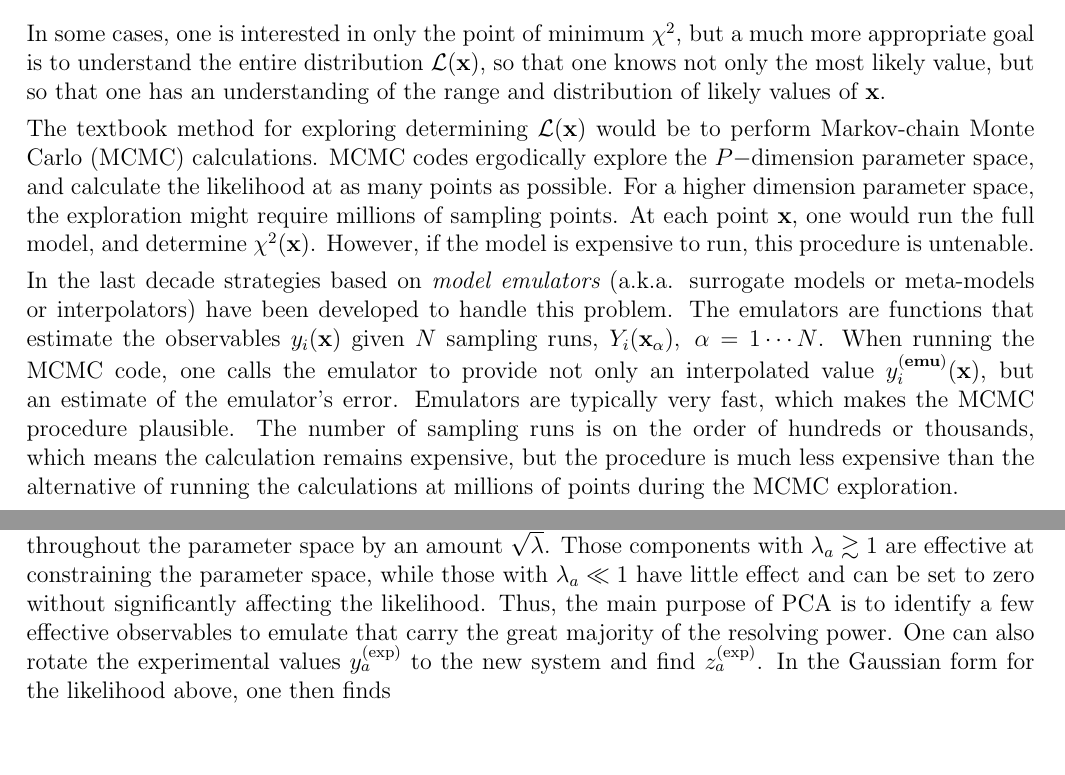
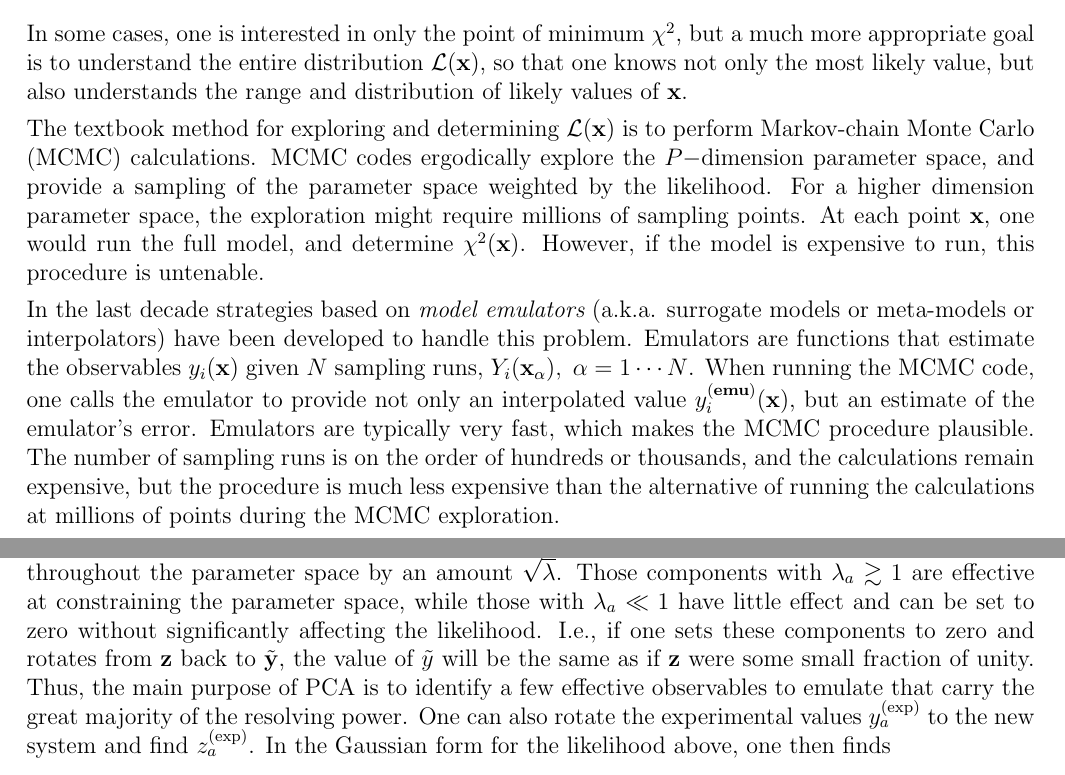
Before and after one commit to MADAI/DistributionSampling, a LaTeX document (doc/manual/manual.tex, which reads doc/manual/intro.tex, doc/manual/stattheory.tex): two parts of pages 3 and 6 of 23, joined at a grey line, cut so that both start at the same text, the shorter picture padded with empty space. Compiled offline with pdfLaTeX.

Commit message:
minor editorial fixes

```diff
--- a/doc/manual/intro.tex
+++ b/doc/manual/intro.tex
@@ -12,10 +12,10 @@ If the uncertainty involved in comparing the model to the data is normally distr
 \begin{equation}
 \mathcal{L}({\bf x})\sim \exp\left\{-\frac{\chi^2({\bf x})}{2}\right\}.
 \end{equation}
-In some cases, one is interested in only the point of minimum $\chi^2$, but a much more appropriate goal is to understand the entire distribution $\mathcal{L}({\bf x})$, so that one knows not only the most likely value, but so that one has an understanding of the range and distribution of likely values of ${\bf x}$.
+In some cases, one is interested in only the point of minimum $\chi^2$, but a much more appropriate goal is to understand the entire distribution $\mathcal{L}({\bf x})$, so that one knows not only the most likely value, but also understands the range and distribution of likely values of ${\bf x}$.
 
-The textbook method for exploring determining $\mathcal{L}({\bf x})$ would be to perform Markov-chain Monte Carlo (MCMC) calculations. MCMC codes ergodically explore the $P-$dimension parameter space, and calculate the likelihood at as many points as possible. For a higher dimension parameter space, the exploration might require millions of sampling points. At each point ${\bf x}$, one would run the full model, and determine $\chi^2({\bf x})$. However, if the model is expensive to run, this procedure is untenable.
+The textbook method for exploring and determining $\mathcal{L}({\bf x})$ is to perform Markov-chain Monte Carlo (MCMC) calculations. MCMC codes ergodically explore the $P-$dimension parameter space, and provide a sampling of the parameter space weighted by the likelihood. For a higher dimension parameter space, the exploration might require millions of sampling points. At each point ${\bf x}$, one would run the full model, and determine $\chi^2({\bf x})$. However, if the model is expensive to run, this procedure is untenable.
 
-In the last decade strategies based on {\it model emulators} (a.k.a. surrogate models or meta-models or interpolators) have been developed to handle this problem. The emulators are functions that estimate the observables $y_i({\bf x})$ given $N$ sampling runs, $Y_i({\bf x}_\alpha),~\alpha=1\cdots N$. When running the MCMC code, one calls the emulator to provide not only an interpolated value $y_i^{\bf(emu)}({\bf x})$, but an estimate of the emulator's error. Emulators are typically very fast, which makes the MCMC procedure plausible. The number of sampling runs is on the order of hundreds or thousands, which means the calculation remains expensive, but the procedure is much less expensive than the alternative of running the calculations at millions of points during the MCMC exploration.
+In the last decade strategies based on {\it model emulators} (a.k.a. surrogate models or meta-models or interpolators) have been developed to handle this problem. Emulators are functions that estimate the observables $y_i({\bf x})$ given $N$ sampling runs, $Y_i({\bf x}_\alpha),~\alpha=1\cdots N$. When running the MCMC code, one calls the emulator to provide not only an interpolated value $y_i^{\bf(emu)}({\bf x})$, but an estimate of the emulator's error. Emulators are typically very fast, which makes the MCMC procedure plausible. The number of sampling runs is on the order of hundreds or thousands, and the calculations remain expensive, but the procedure is much less expensive than the alternative of running the calculations at millions of points during the MCMC exploration.
 
 The software described in this manual is designed mainly to assist scientists in comparing models to data using emulators. This manual provides installation instructions, a summary of the statistical theory, directions for organizing the data, and instructions for creating the emulator and running the MCMC. The package includes both command-line elements and visualization tools. A separate tutorial is also part of the package.
--- a/doc/manual/stattheory.tex
+++ b/doc/manual/stattheory.tex
@@ -80,7 +80,7 @@ Rather than emulating the likelihood directly, the models emulate a few principa
 \[
 \tilde{y}_a\equiv \frac{y_a-\langle y_a\rangle}{\sigma_a}.
 \]
-Here, $\langle \cdots\rangle$ refers to the average of the observable throughout the $N$ training runs, assuming the $N$ training runs are randomly chosen across the space. If the original error matrix were off-diagonal, one would first rotate the $y$s to a coordinate system where the error matrix was diagonal. The new observables $\tilde{y}$ are dimensionless and have uncertainties of unity. Next, one rotates to a coordinate system that diagonalizes the matrix $\langle \tilde{y}_a\tilde{y}_b\rangle$, which has eigenvalues $\lambda_a$. The coordinates are $z_a$, and are ordered by the size of $\lambda_a$. The new observables $z_a$ also have uncertainties of unity, and vary throughout the parameter space by an amount $\sqrt{\lambda}$. Those components with $\lambda_a\gtrsim 1$ are effective at constraining the parameter space, while those with $\lambda_a\ll 1$ have little effect and can be set to zero without significantly affecting the likelihood. Thus, the main purpose of PCA is to identify a few effective observables to emulate that carry the great majority of the resolving power. One can also rotate the experimental values $y_a^{\rm(exp)}$ to the new system and find $z_a^{\rm(exp)}$. In the Gaussian form for the likelihood above, one then finds
+Here, $\langle \cdots\rangle$ refers to the average of the observable throughout the $N$ training runs, assuming the $N$ training runs are randomly chosen across the space. If the original error matrix were off-diagonal, one would first rotate the $y$s to a coordinate system where the error matrix was diagonal. The new observables $\tilde{y}$ are dimensionless and have uncertainties of unity. Next, one rotates to a coordinate system that diagonalizes the matrix $\langle \tilde{y}_a\tilde{y}_b\rangle$, which has eigenvalues $\lambda_a$. The coordinates are $z_a$, and are ordered by the size of $\lambda_a$. The new observables $z_a$ also have uncertainties of unity, and vary throughout the parameter space by an amount $\sqrt{\lambda}$. Those components with $\lambda_a\gtrsim 1$ are effective at constraining the parameter space, while those with $\lambda_a\ll 1$ have little effect and can be set to zero without significantly affecting the likelihood. I.e., if one sets these components to zero and rotates from ${\bf z}$ back to $\tilde{\bf y}$, the value of $\tilde{y}$ will be the same as if ${\bf z}$ were some small fraction of unity. Thus, the main purpose of PCA is to identify a few effective observables to emulate that carry the great majority of the resolving power. One can also rotate the experimental values $y_a^{\rm(exp)}$ to the new system and find $z_a^{\rm(exp)}$. In the Gaussian form for the likelihood above, one then finds
 \[
 {\mathcal L}({\bf x})\sim \exp\left\{-\frac{1}{2}\sum_a(z^{\rm(mod)}_a({\bf x})-z_a^{\rm(exp)})^2\right\}.
 \]
```
Also changed, not shown: doc/manual/stattheory.tex (12 more changed lines).
